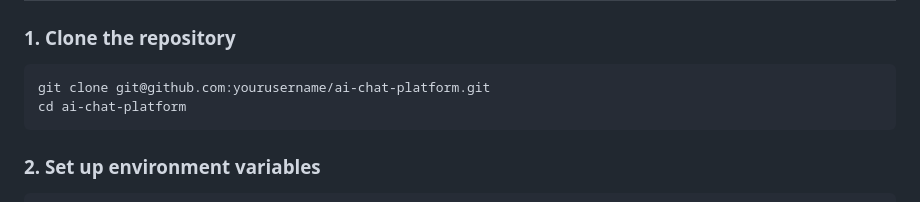
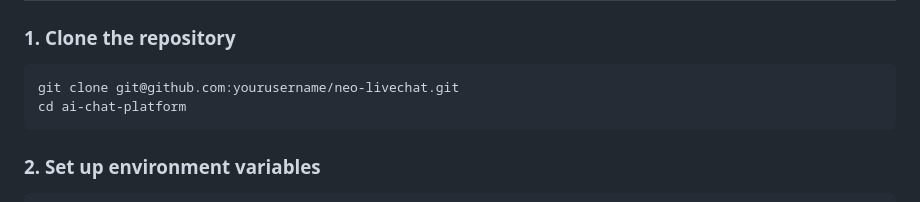
Before and after one commit to bigcv/neo-livechat, a Markdown page: README.md, the part around the change. Rendered like a GitHub page.

Commit message:
Updated the project name on the readme file

````diff
--- a/README.md
+++ b/README.md
@@ -35,7 +35,7 @@ An enterprise-ready, AI-powered live chat platform that businesses can integrate
 
 ### 1. Clone the repository
 ```bash
-git clone git@github.com:yourusername/ai-chat-platform.git
+git clone git@github.com:yourusername/neo-livechat.git
 cd ai-chat-platform
 ```
 
````
